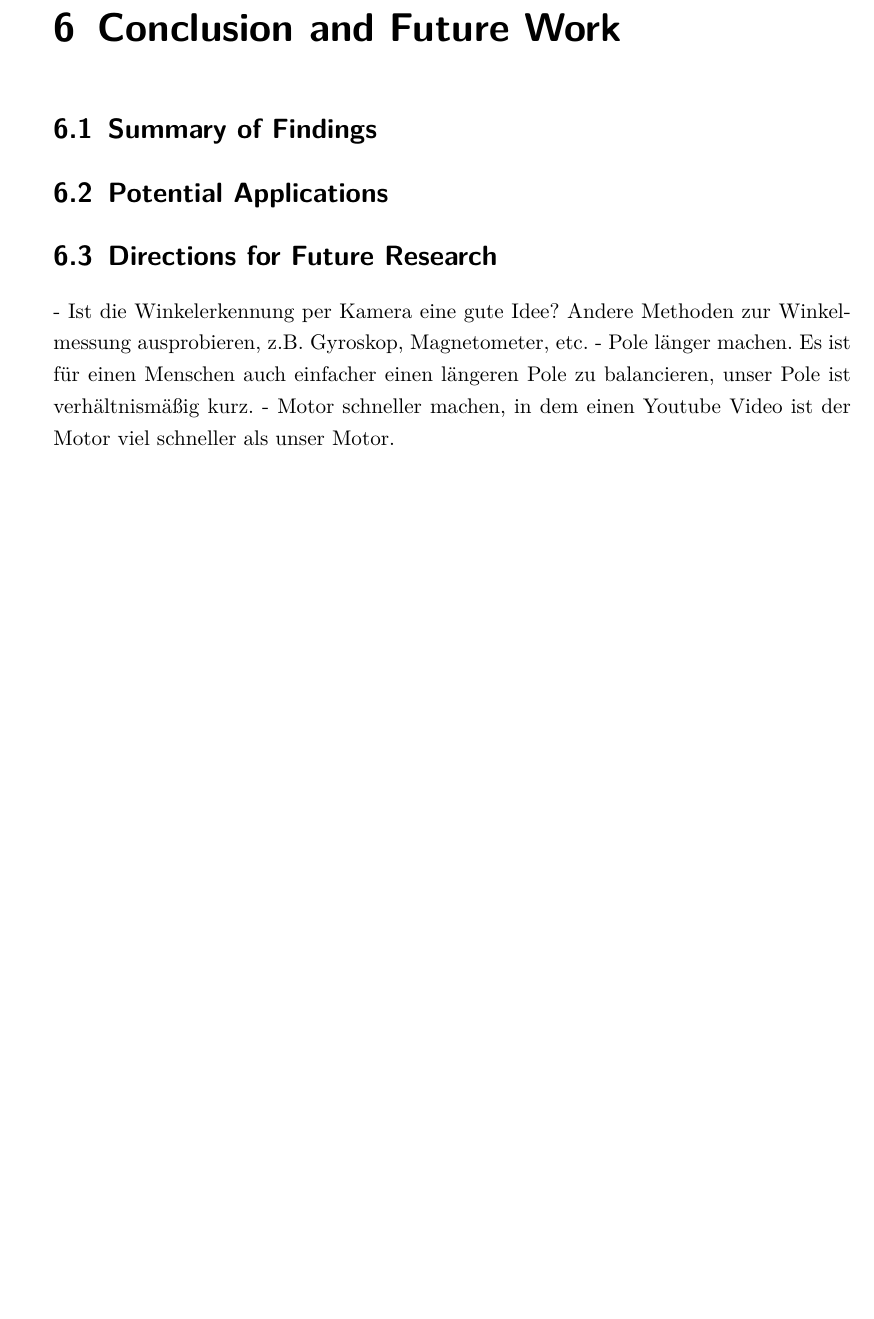
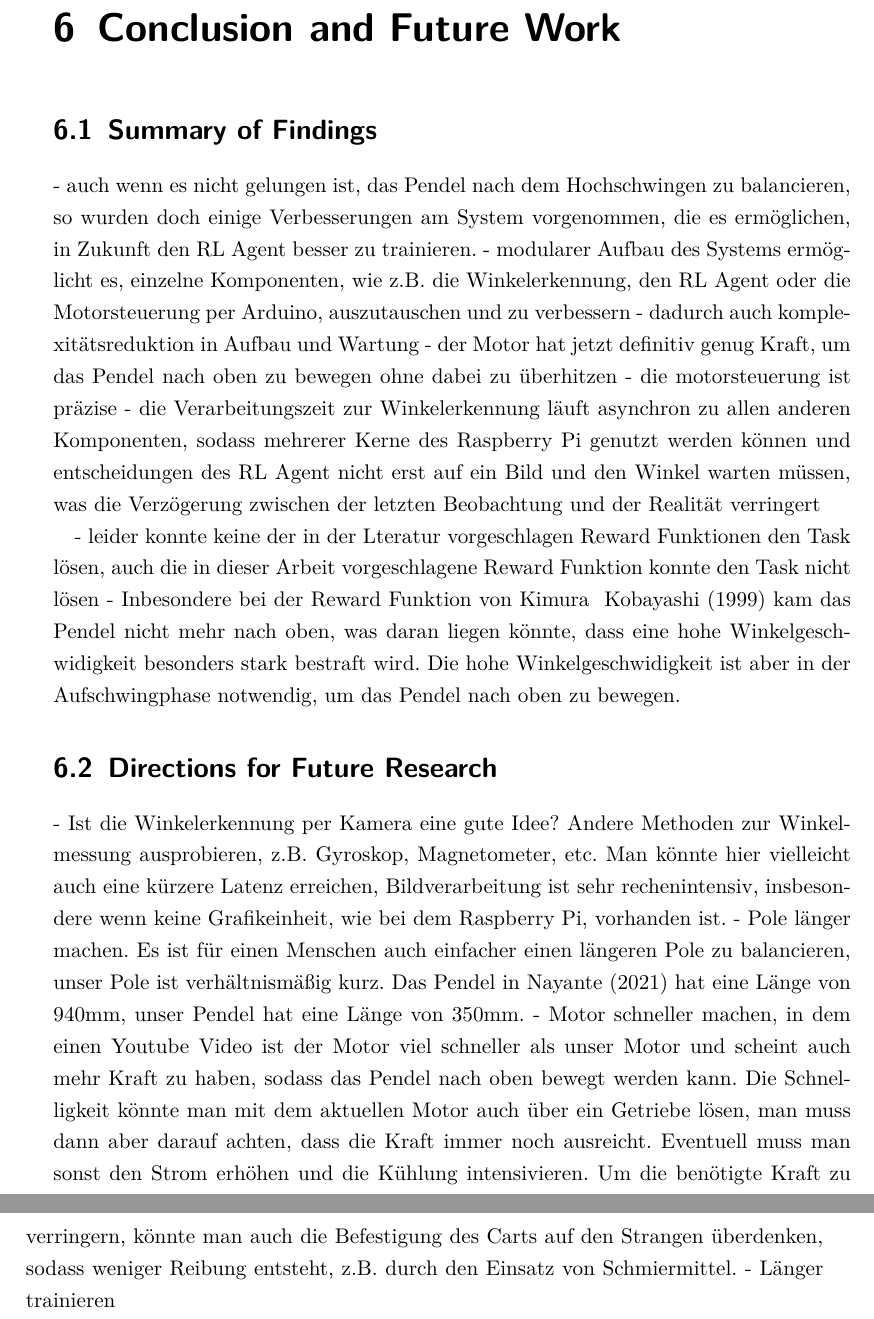
Before and after one commit to henrydatei/cartpole-swingup-rl, a LaTeX thesis (latex/document.tex, which reads latex/input/conclusion_and_future_work.tex): part of page 41 of 45 before the commit and two parts of pages 41 and 42 of 45 after it, the two joined at a grey line, cut so that both start at the same text, the shorter picture padded with empty space. Compiled offline with pdfLaTeX.

Commit message:
mehr future work

```diff
--- a/latex/input/conclusion_and_future_work.tex
+++ b/latex/input/conclusion_and_future_work.tex
@@ -1,10 +1,18 @@
 \chapter{Conclusion and Future Work}
 
 \section{Summary of Findings}
+- auch wenn es nicht gelungen ist, das Pendel nach dem Hochschwingen zu balancieren, so wurden doch einige Verbesserungen am System vorgenommen, die es ermöglichen, in Zukunft den RL Agent besser zu trainieren.
+- modularer Aufbau des Systems ermöglicht es, einzelne Komponenten, wie z.B. die Winkelerkennung, den RL Agent oder die Motorsteuerung per Arduino, auszutauschen und zu verbessern
+- dadurch auch komplexitätsreduktion in Aufbau und Wartung
+- der Motor hat jetzt definitiv genug Kraft, um das Pendel nach oben zu bewegen ohne dabei zu überhitzen
+- die motorsteuerung ist präzise
+- die Verarbeitungszeit zur Winkelerkennung läuft asynchron zu allen anderen Komponenten, sodass mehrerer Kerne des Raspberry Pi genutzt werden können und entscheidungen des RL Agent nicht erst auf ein Bild und den Winkel warten müssen, was die Verzögerung zwischen der letzten Beobachtung und der Realität verringert
 
-\section{Potential Applications}
+- leider konnte keine der in der Lteratur vorgeschlagen Reward Funktionen den Task lösen, auch die in dieser Arbeit vorgeschlagene Reward Funktion konnte den Task nicht lösen
+- Inbesondere bei der Reward Funktion von Kimura & Kobayashi (1999) kam das Pendel nicht mehr nach oben, was daran liegen könnte, dass eine hohe Winkelgeschwidigkeit besonders stark bestraft wird. Die hohe Winkelgeschwidigkeit ist aber in der Aufschwingphase notwendig, um das Pendel nach oben zu bewegen.
 
 \section{Directions for Future Research}
-- Ist die Winkelerkennung per Kamera eine gute Idee? Andere Methoden zur Winkelmessung ausprobieren, z.B. Gyroskop, Magnetometer, etc.
-- Pole länger machen. Es ist für einen Menschen auch einfacher einen längeren Pole zu balancieren, unser Pole ist verhältnismäßig kurz.
-- Motor schneller machen, in dem einen Youtube Video ist der Motor viel schneller als unser Motor.
+- Ist die Winkelerkennung per Kamera eine gute Idee? Andere Methoden zur Winkelmessung ausprobieren, z.B. Gyroskop, Magnetometer, etc. Man könnte hier vielleicht auch eine kürzere Latenz erreichen, Bildverarbeitung ist sehr rechenintensiv, insbesondere wenn keine Grafikeinheit, wie bei dem Raspberry Pi, vorhanden ist.
+- Pole länger machen. Es ist für einen Menschen auch einfacher einen längeren Pole zu balancieren, unser Pole ist verhältnismäßig kurz. Das Pendel in Nayante (2021) hat eine Länge von 940mm, unser Pendel hat eine Länge von 350mm.
+- Motor schneller machen, in dem einen Youtube Video ist der Motor viel schneller als unser Motor und scheint auch mehr Kraft zu haben, sodass das Pendel nach oben bewegt werden kann. Die Schnelligkeit könnte man mit dem aktuellen Motor auch über ein Getriebe lösen, man muss dann aber darauf achten, dass die Kraft immer noch ausreicht. Eventuell muss man sonst den Strom erhöhen und die Kühlung intensivieren. Um die benötigte Kraft zu verringern, könnte man auch die Befestigung des Carts auf den Strangen überdenken, sodass weniger Reibung entsteht, z.B. durch den Einsatz von Schmiermittel.
+- Länger trainieren
```
